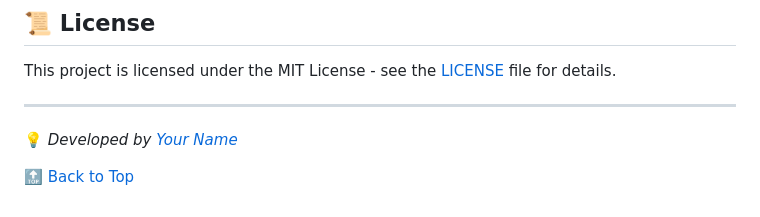
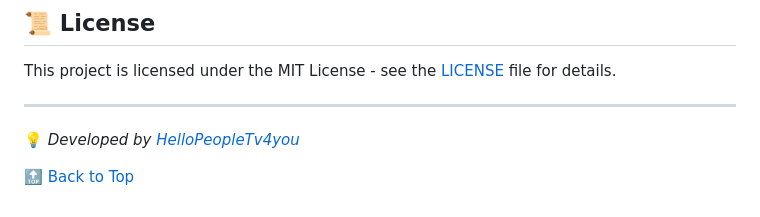
Before and after one commit to HelloPeopleTv4you/HelloPeopleTv4you-Youtube-Live-stream-To-Embed-Convert, a Markdown page: README.md, the part around the change printed below. Rendered like a GitHub page.

```diff
--- a/README.md
+++ b/README.md
@@ -104,6 +104,6 @@ This project is licensed under the MIT License - see the [LICENSE](LICENSE.md) f
 
 ---
 
-💡 *Developed by [Your Name](https://github.com/yourusername)*
+💡 *Developed by [HelloPeopleTv4you](https://github.com/HelloPeopleTv4you/Y)*
 
 🔝 [Back to Top](#top)
```
Also changed, not shown: other parts of README.md (+12 -12 lines).
